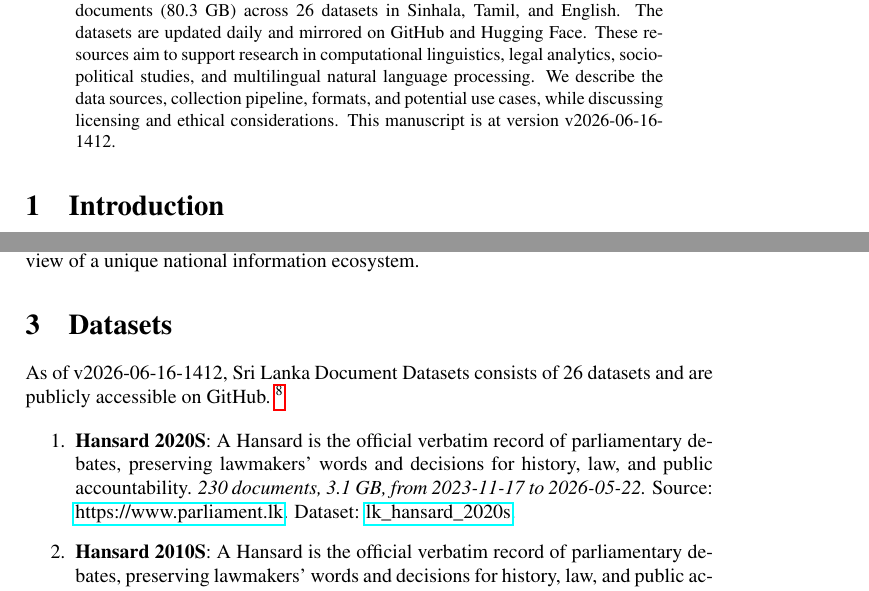
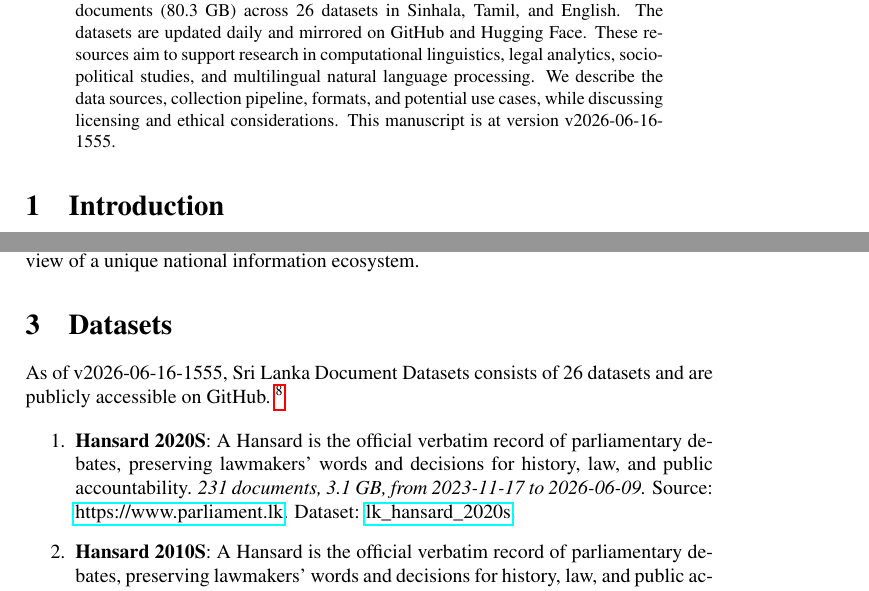
Before and after one commit to nuuuwan/lk_datasets, a LaTeX paper (latex/lk_datasets.tex): two parts of pages 1 and 2 of 7, joined at a grey line, cut so that both start at the same text. Compiled offline with pdfLaTeX; a LaTeX package or settings file that is missing is left out.

Commit message:
🤖 [build.yml] 2026-06-16-1025

```diff
--- a/latex/lk_datasets.tex
+++ b/latex/lk_datasets.tex
@@ -16,7 +16,7 @@
 \normalsize%
 \maketitle%
 \begin{abstract}%
-We present a collection of open, machine-readable document datasets covering parliamentary proceedings, legal judgments, government publications, news, and tourism statistics from Sri Lanka. The collection currently comprises of  275,473  documents (80.3 GB) across 26  datasets in Sinhala, Tamil, and English. The datasets are updated daily and mirrored on GitHub and Hugging Face. These resources aim to support research in computational linguistics, legal analytics, socio-political studies, and multilingual natural language processing. We describe the data sources, collection pipeline, formats, and potential use cases, while discussing licensing and ethical considerations. This manuscript is at version v2026-06-16-1412.%
+We present a collection of open, machine-readable document datasets covering parliamentary proceedings, legal judgments, government publications, news, and tourism statistics from Sri Lanka. The collection currently comprises of  275,474  documents (80.3 GB) across 26  datasets in Sinhala, Tamil, and English. The datasets are updated daily and mirrored on GitHub and Hugging Face. These resources aim to support research in computational linguistics, legal analytics, socio-political studies, and multilingual natural language processing. We describe the data sources, collection pipeline, formats, and potential use cases, while discussing licensing and ethical considerations. This manuscript is at version v2026-06-16-1555.%
 
 %
 \end{abstract}%
@@ -86,7 +86,7 @@ The Sri Lanka Document Datasets aim to fill this gap by aggregating diverse sour
 %
 \section{Datasets}%
 \label{sec:Datasets}%
-As of v2026-06-16-1412, Sri Lanka Document Datasets
+As of v2026-06-16-1555, Sri Lanka Document Datasets
   consists of 26 datasets
  and are publicly accessible on GitHub.%
 ~%
@@ -95,7 +95,7 @@ As of v2026-06-16-1412, Sri Lanka Document Datasets
 %
 \begin{enumerate}%
 \item%
-\textbf{Hansard 2020S}: A Hansard is the official verbatim record of parliamentary debates, preserving lawmakers’ words and decisions for history, law, and public accountability.\textit{ 230 documents, 3.1 GB, from 2023{-}11{-}17 to 2026{-}05{-}22.} Source: \href{https://www.parliament.lk}{https://www.parliament.lk}. Dataset: \href{https://github.com/nuuuwan/lk\_hansard/tree/data\_lk\_hansard\_2020s/data/lk\_hansard\_2020s}{lk\_hansard\_2020s}.%
+\textbf{Hansard 2020S}: A Hansard is the official verbatim record of parliamentary debates, preserving lawmakers’ words and decisions for history, law, and public accountability.\textit{ 231 documents, 3.1 GB, from 2023{-}11{-}17 to 2026{-}06{-}09.} Source: \href{https://www.parliament.lk}{https://www.parliament.lk}. Dataset: \href{https://github.com/nuuuwan/lk\_hansard/tree/data\_lk\_hansard\_2020s/data/lk\_hansard\_2020s}{lk\_hansard\_2020s}.%
 \item%
 \textbf{Hansard 2010S}: A Hansard is the official verbatim record of parliamentary debates, preserving lawmakers’ words and decisions for history, law, and public accountability.\textit{ 10 documents, 153.2 MB, from 2019{-}09{-}05 to 2019{-}11{-}11.} Source: \href{https://www.parliament.lk}{https://www.parliament.lk}. Dataset: \href{https://github.com/nuuuwan/lk\_hansard/tree/data\_lk\_hansard\_2010s/data/lk\_hansard\_2010s}{lk\_hansard\_2010s}.%
 \item%
```
Also changed, not shown: README.md, latex/lk_datasets.pdf.
